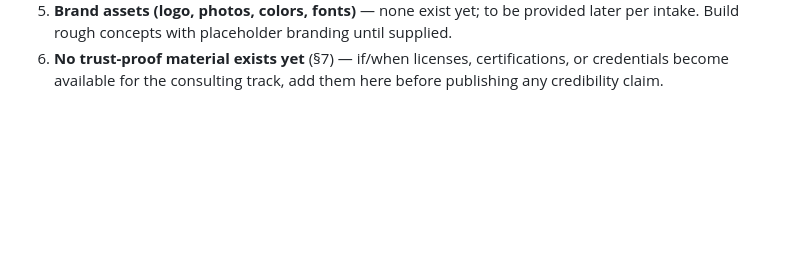
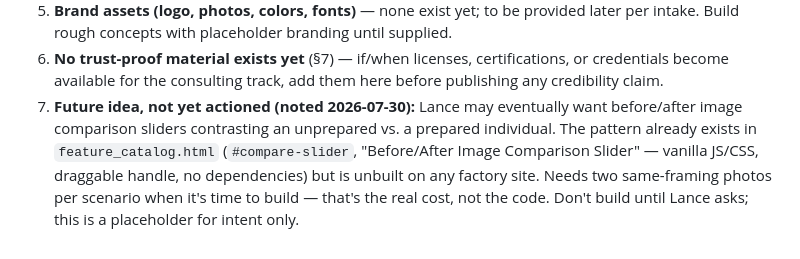
Before and after one commit to lancewagner123/all-out-global, a Markdown page: docs/BUILD_BRIEF.md, the part around the change. GitHub-like rendering; blank space fills up the shorter version.

```diff
--- a/docs/BUILD_BRIEF.md
+++ b/docs/BUILD_BRIEF.md
@@ -177,3 +177,9 @@ claim not explicitly supplied later.
 6. **No trust-proof material exists yet** (§7) — if/when licenses, certifications, or credentials
    become available for the consulting track, add them here before publishing any credibility
    claim.
+7. **Future idea, not yet actioned (noted 2026-07-30):** Lance may eventually want before/after
+   image comparison sliders contrasting an unprepared vs. a prepared individual. The pattern
+   already exists in `feature_catalog.html` (`#compare-slider`, "Before/After Image Comparison
+   Slider" — vanilla JS/CSS, draggable handle, no dependencies) but is unbuilt on any factory
+   site. Needs two same-framing photos per scenario when it's time to build — that's the real
+   cost, not the code. Don't build until Lance asks; this is a placeholder for intent only.
```
Also changed, not shown: field_journal.md (+26 -0 lines).
